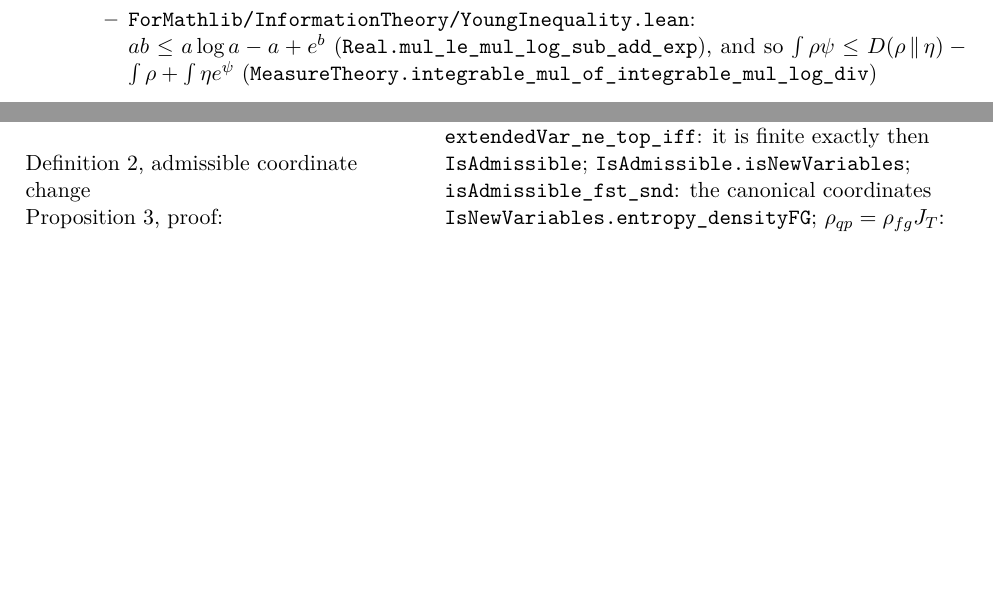
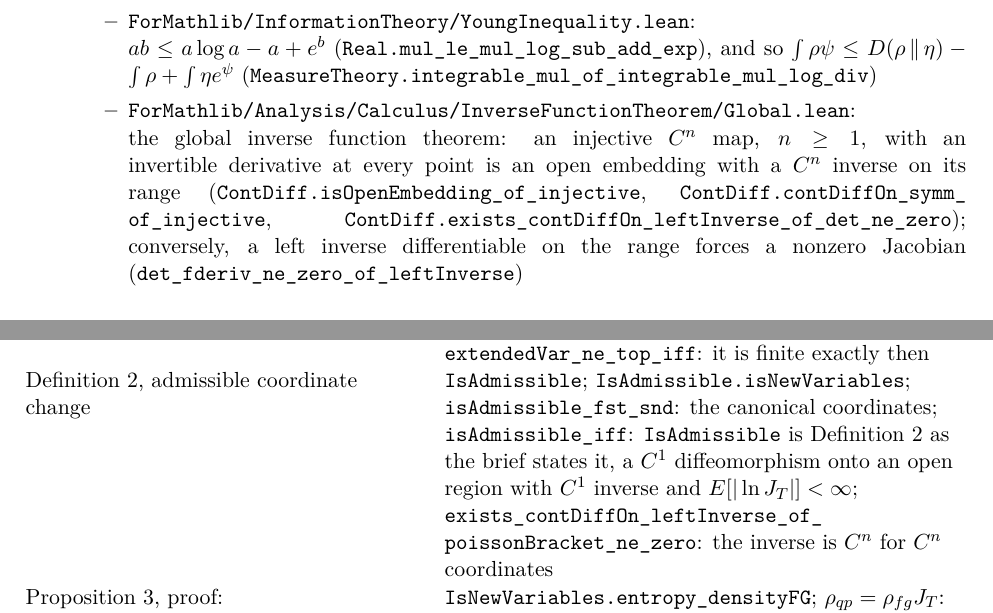
Before and after one commit to rwst/AoP-lean, a LaTeX document (briefs/ClassicalUncertaintyPrinciple/formalization-log.tex): two parts of pages 2 and 4 of 11 before the commit and two parts of pages 3 and 4 of 11 after it, joined at a grey line, cut so that both start at the same text, the shorter picture padded with empty space. Compiled offline with pdfLaTeX.

Commit message:
Prove Definition 2 in the brief's form and the bounded-ranges remark
Add a global inverse function theorem to ForMathlib: an injective C^n
map with invertible derivative everywhere is an open embedding with a
C^n inverse on its range. Use it to show that IsAdmissible is
Definition 2 as the brief states it (isAdmissible_iff), and formalize
the remark on bounded coordinate ranges with the coordinates
(Phi(q), Phi(p)): bounded range, finite variances for every density,
admissible exactly when E[q^2 + p^2] is finite.

Co-Authored-By: Claude Opus 5.5 <noreply@anthropic.com>

```diff
--- a/briefs/ClassicalUncertaintyPrinciple/formalization-log.tex
+++ b/briefs/ClassicalUncertaintyPrinciple/formalization-log.tex
@@ -117,6 +119,13 @@ relation. This log follows the revised numbering; the formalization of the first
   $ab \le a\log a - a + e^b$ (\lean{Real.mul_le_mul_log_sub_add_exp}), and so
   $\int\rho\psi \le D(\rho\,\|\,\eta) - \int\rho + \int\eta e^\psi$
   (\lean{MeasureTheory.integrable_mul_of_integrable_mul_log_div})
+  \item \lean{ForMathlib/Analysis/Calculus/InverseFunctionTheorem/Global.lean}:\newline the
+  global inverse function theorem: an injective $C^n$ map, $n \ge 1$, with an invertible
+  derivative at every point is an open embedding with a $C^n$ inverse on its range
+  (\lean{ContDiff.isOpenEmbedding_of_injective}, \lean{ContDiff.contDiffOn_symm_of_injective},
+  \lean{ContDiff.exists_contDiffOn_leftInverse_of_det_ne_zero}); conversely, a left inverse
+  differentiable on the range forces a nonzero Jacobian
+  (\lean{det_fderiv_ne_zero_of_leftInverse})
   \end{itemize}
 \end{itemize}
 
@@ -312,7 +325,12 @@ Remark ``Infinite and undefined entropy'', $S[\rho_{qp}] = -\infty$: the general
   \lean{not_extendedGeneralizedUncertaintyRelation_of_entropyNeg_eq_top},
   \lean{not_generalizedUncertaintyRelation_of_entropyNeg_eq_top}; an instance,
   \lean{exists_not_extendedGeneralizedUncertaintyRelation} \\
-Remark ``Bounded coordinate ranges'' & not formalized \\
+Remark ``Bounded coordinate ranges'' & \lean{exists_coordinates_isBounded_range}: the
+  coordinates $(\Phi(q), \Phi(p))$, $\Phi(u) = \int_0^u\varphi$, have a bounded range and are a
+  $C^1$ diffeomorphism onto it; every probability density has finite variances in them, as in
+  any bounded coordinates (\lean{integrable_sq_mul_of_isBounded_range}); they are admissible for
+  $\rho$ iff $E[q^2 + p^2] < \infty$ (\lean{isAdmissible_gaussPrim_iff}), so for the standard
+  Gaussian but not for the product of two Cauchy densities \\
 Conclusion: the uncertainty relation and the lower entropic bound in quantum mechanics &
   Not with the von Neumann entropy (see ``Problems found''). From the bound of
   Bia\l{}ynicki-Birula and Mycielski: \lean{heisenberg_of_entropicUncertainty}, and
```
Also changed, not shown: briefs/ClassicalUncertaintyPrinciple/open-problems.tex (+0 -4 lines), briefs/ClassicalUncertaintyPrinciple/formalization-log.pdf, briefs/ClassicalUncertaintyPrinciple/open-problems.pdf, briefs/ClassicalUncertaintyPrinciple/formalization-log.tex (20 more changed lines), 4 other files.
